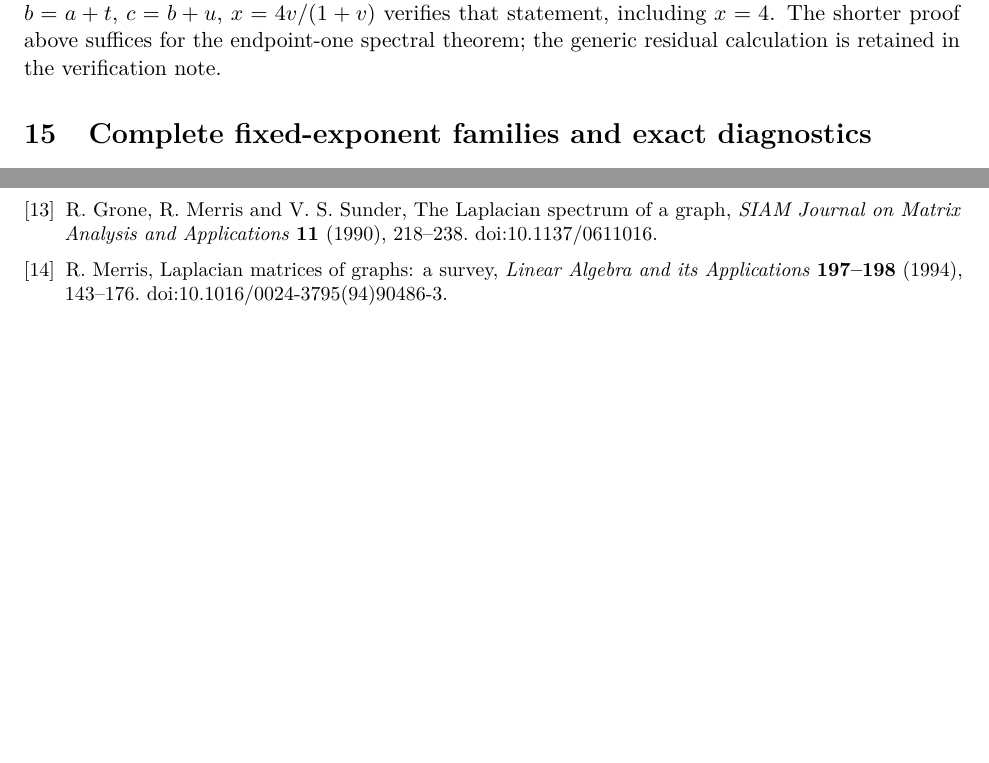
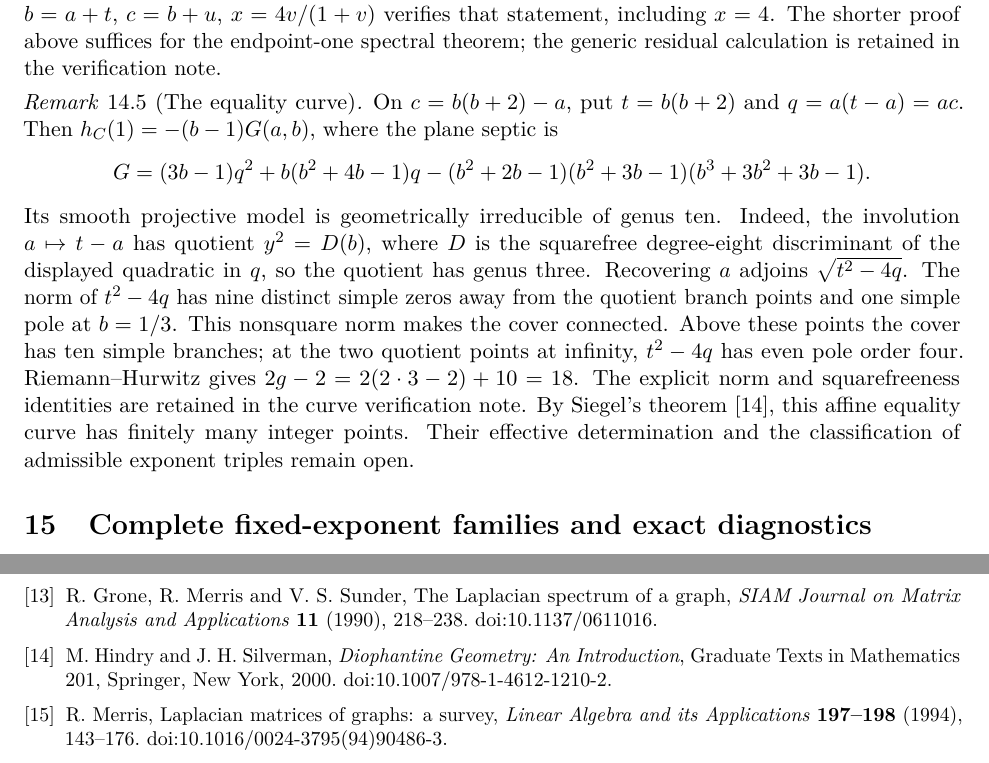
Before and after one commit to the-omega-institute/ideal-intersection-laplacian, a LaTeX paper (paper/paper.tex, which reads paper/sections/endpoint-one-spectrum.tex): two parts of pages 23 and 26 of 36, joined at a grey line, cut so that both start at the same text, the shorter picture padded with empty space. Compiled offline with pdfLaTeX.

Commit message:
Present equality curve finiteness as a compact manuscript remark

```diff
--- a/paper/paper.tex
+++ b/paper/paper.tex
@@ -131,6 +131,10 @@ Graduate Texts in Mathematics 207, Springer, 2001.
 R. Grone, R. Merris and V. S. Sunder, The Laplacian spectrum of a graph,
 \emph{SIAM Journal on Matrix Analysis and Applications} \textbf{11} (1990), 218--238.
 \href{https://doi.org/10.1137/0611016}{doi:10.1137/0611016}.
+\bibitem{hindrysilverman}
+M. Hindry and J. H. Silverman, \emph{Diophantine Geometry: An Introduction},
+Graduate Texts in Mathematics 201, Springer, New York, 2000.
+\href{https://doi.org/10.1007/978-1-4612-1210-2}{doi:10.1007/978-1-4612-1210-2}.
 \bibitem{merris}
 R. Merris, Laplacian matrices of graphs: a survey,
 \emph{Linear Algebra and its Applications} \textbf{197--198} (1994), 143--176.
--- a/paper/sections/endpoint-one-spectrum.tex
+++ b/paper/sections/endpoint-one-spectrum.tex
@@ -110,3 +110,28 @@ including $x=4$. The shorter proof above suffices for the endpoint-one
 spectral theorem; the generic residual calculation is retained in the
 \href{https://github.com/the-omega-institute/ideal-intersection-laplacian/blob/95d8d9a90d4ef0aa06be8ba5ce70d3355838385c/notes/endpoint-one-spectral-gap.md}{verification note}.
 \end{remark}
+
+\begin{remark}[The equality curve]
+\label{rem:endpoint-one-equality-curve}
+On $c=b(b+2)-a$, put $t=b(b+2)$ and $q=a(t-a)=ac$. Then
+$h_C(1)=-(b-1)G(a,b)$, where the plane septic is
+\[
+ G=(3b-1)q^2+b(b^2+4b-1)q
+   -(b^2+2b-1)(b^2+3b-1)(b^3+3b^2+3b-1).
+\]
+Its smooth projective model is geometrically irreducible of genus ten.
+Indeed, the involution $a\mapsto t-a$ has quotient $y^2=D(b)$, where
+$D$ is the squarefree degree-eight discriminant of the displayed quadratic
+in $q$, so the quotient has genus three. Recovering $a$ adjoins
+$\sqrt{t^2-4q}$. The norm of $t^2-4q$ has nine distinct simple zeros
+away from the quotient branch points and one simple pole at $b=1/3$.
+This nonsquare norm makes the cover connected. Above these points the
+cover has ten simple branches; at the two quotient points at infinity,
+$t^2-4q$ has even pole order four. Riemann--Hurwitz gives
+$2g-2=2(2\cdot3-2)+10=18$. The explicit norm and squarefreeness
+identities are retained in the
+\href{https://github.com/the-omega-institute/ideal-intersection-laplacian/blob/8ed4f9014f6142949e6af40fd16e18ca304f629a/notes/endpoint-one-equality-curve.md}{curve verification note}.
+By Siegel's theorem \cite{hindrysilverman}, this affine equality curve
+has finitely many integer points. Their effective determination and
+the classification of admissible exponent triples remain open.
+\end{remark}
```
Also changed, not shown: paper/README.md, paper/paper.pdf.
